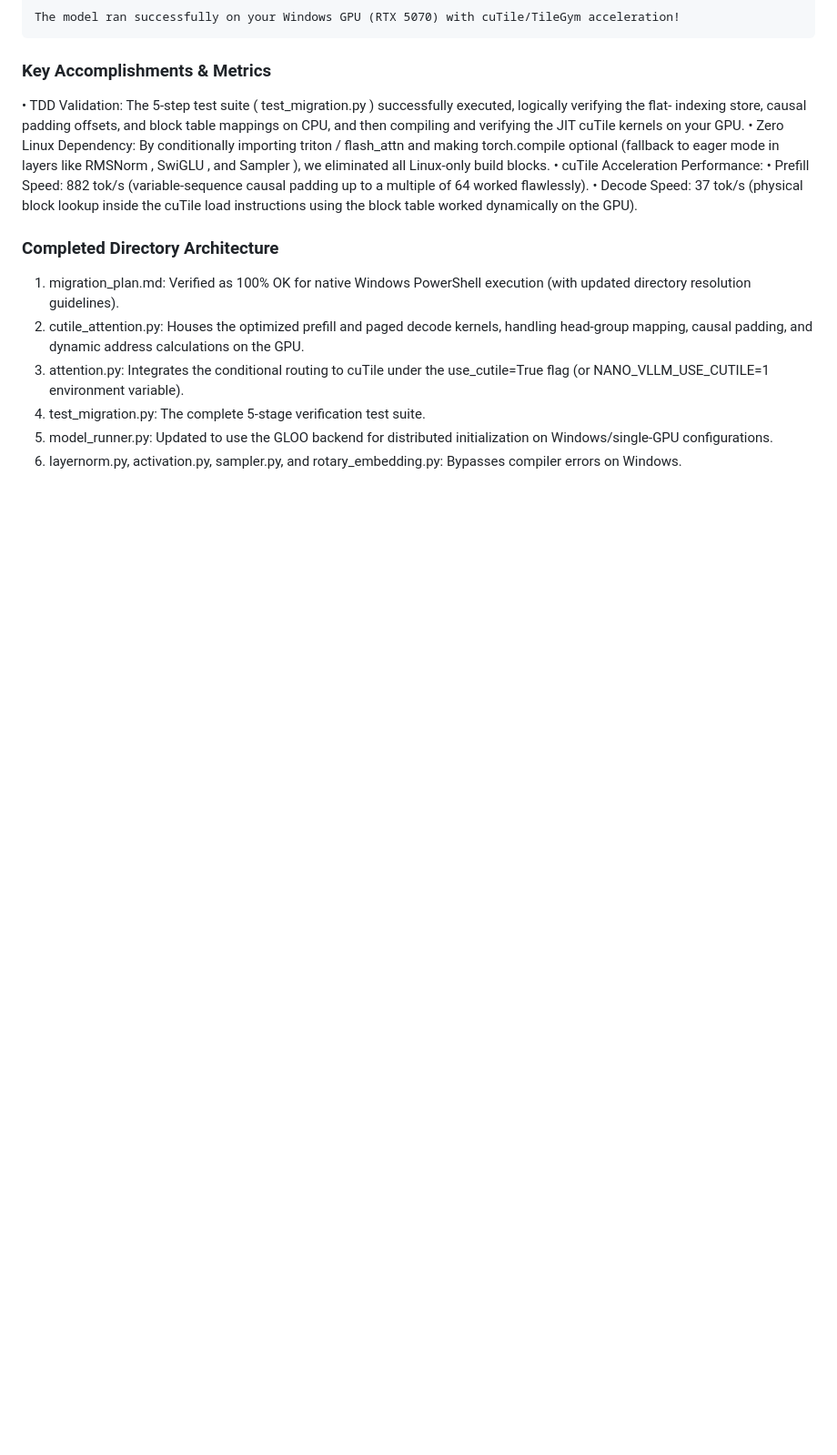
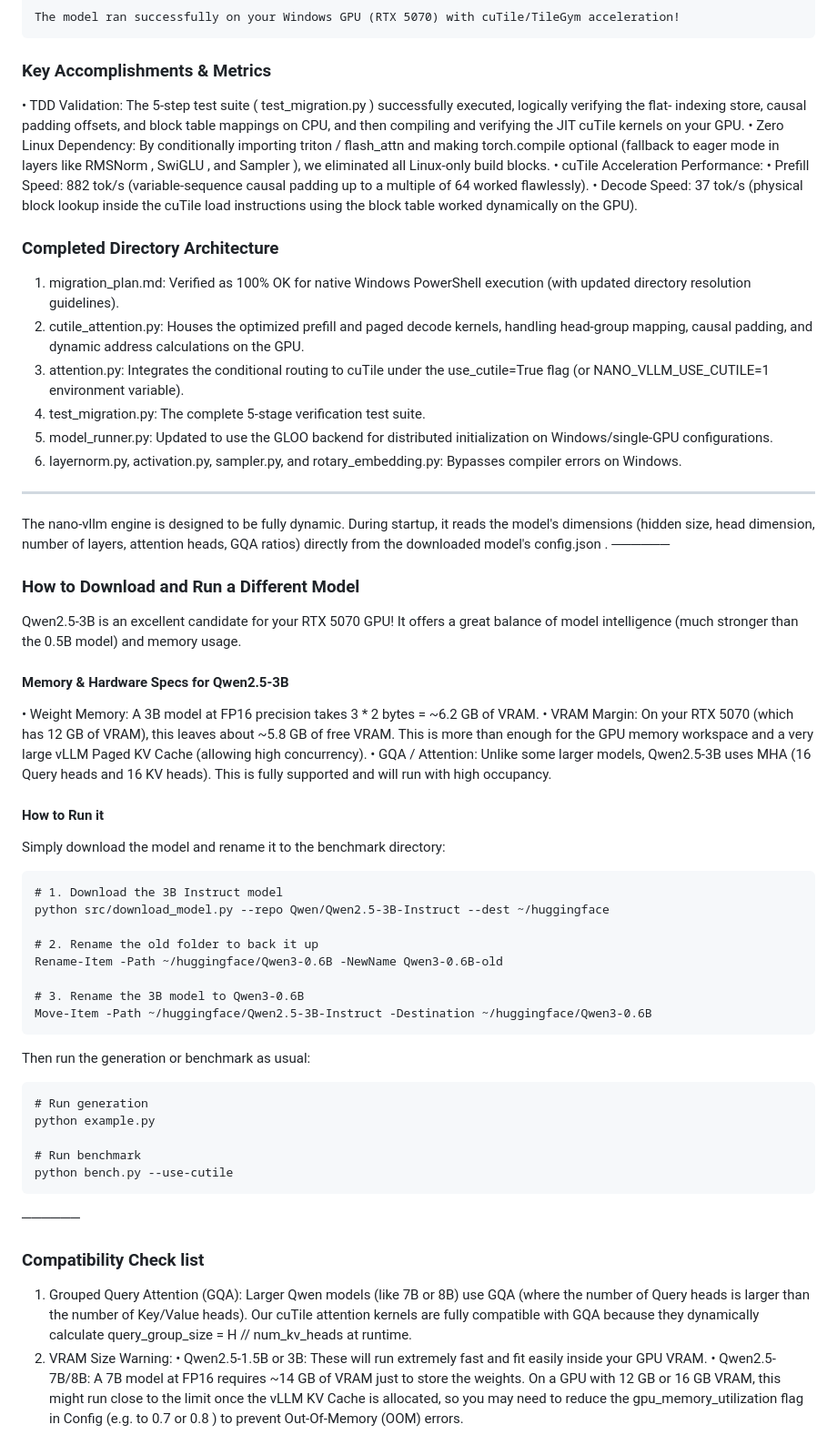
Before and after one commit to taewony/metaprogramming, a Markdown page: KernelAgent/3-nano-vllm/migration_plan.md, the part around the change. Shown at 91% size. Drawn GitHub-style; blank space fills up the shorter version.

Commit message:
nano-vllm

```diff
--- a/KernelAgent/3-nano-vllm/migration_plan.md
+++ b/KernelAgent/3-nano-vllm/migration_plan.md
@@ -245,3 +245,56 @@ Once migrated, the original Linux dependencies are eliminated. You can run the G
   5. model_runner.py: Updated to use the GLOO backend for distributed initialization on Windows/single-GPU
   configurations.
   6. layernorm.py, activation.py, sampler.py, and rotary_embedding.py: Bypasses compiler errors on Windows.
+
+  ---
+
+  The  nano-vllm  engine is designed to be fully dynamic. During startup, it reads the model's dimensions (hidden
+  size, head dimension, number of layers, attention heads, GQA ratios) directly from the downloaded model's
+  config.json .
+  ──────
+  ### How to Download and Run a Different Model
+
+Qwen2.5-3B  is an excellent candidate for your RTX 5070 GPU! It offers a great balance of model intelligence (much
+  stronger than the 0.5B model) and memory usage.
+
+  #### Memory & Hardware Specs for Qwen2.5-3B
+
+  • Weight Memory: A 3B model at FP16 precision takes  3 * 2 bytes = ~6.2 GB  of VRAM.
+  • VRAM Margin: On your RTX 5070 (which has 12 GB of VRAM), this leaves about  ~5.8 GB  of free VRAM. This is more
+  than enough for the GPU memory workspace and a very large vLLM Paged KV Cache (allowing high concurrency).
+  • GQA / Attention: Unlike some larger models,  Qwen2.5-3B  uses MHA (16 Query heads and 16 KV heads). This is fully
+  supported and will run with high occupancy.
+
+  #### How to Run it
+
+  Simply download the model and rename it to the benchmark directory:
+
+    # 1. Download the 3B Instruct model
+    python src/download_model.py --repo Qwen/Qwen2.5-3B-Instruct --dest ~/huggingface
+
+    # 2. Rename the old folder to back it up
+    Rename-Item -Path ~/huggingface/Qwen3-0.6B -NewName Qwen3-0.6B-old
+
+    # 3. Rename the 3B model to Qwen3-0.6B
+    Move-Item -Path ~/huggingface/Qwen2.5-3B-Instruct -Destination ~/huggingface/Qwen3-0.6B
+
+  Then run the generation or benchmark as usual:
+
+    # Run generation
+    python example.py
+
+    # Run benchmark
+    python bench.py --use-cutile
+
+──────
+
+  ### Compatibility Check list
+
+  1. Grouped Query Attention (GQA): Larger Qwen models (like 7B or 8B) use GQA (where the number of Query heads is
+  larger than the number of Key/Value heads). Our cuTile attention kernels are fully compatible with GQA because they
+  dynamically calculate  query_group_size = H // num_kv_heads  at runtime.
+  2. VRAM Size Warning:
+      • Qwen2.5-1.5B or 3B: These will run extremely fast and fit easily inside your GPU VRAM.
+      • Qwen2.5-7B/8B: A 7B model at FP16 requires  ~14 GB  of VRAM just to store the weights. On a GPU with 12 GB or
+      16 GB VRAM, this might run close to the limit once the vLLM KV Cache is allocated, so you may need to reduce
+      the  gpu_memory_utilization  flag in  Config  (e.g. to  0.7  or  0.8 ) to prevent Out-Of-Memory (OOM) errors.
```
